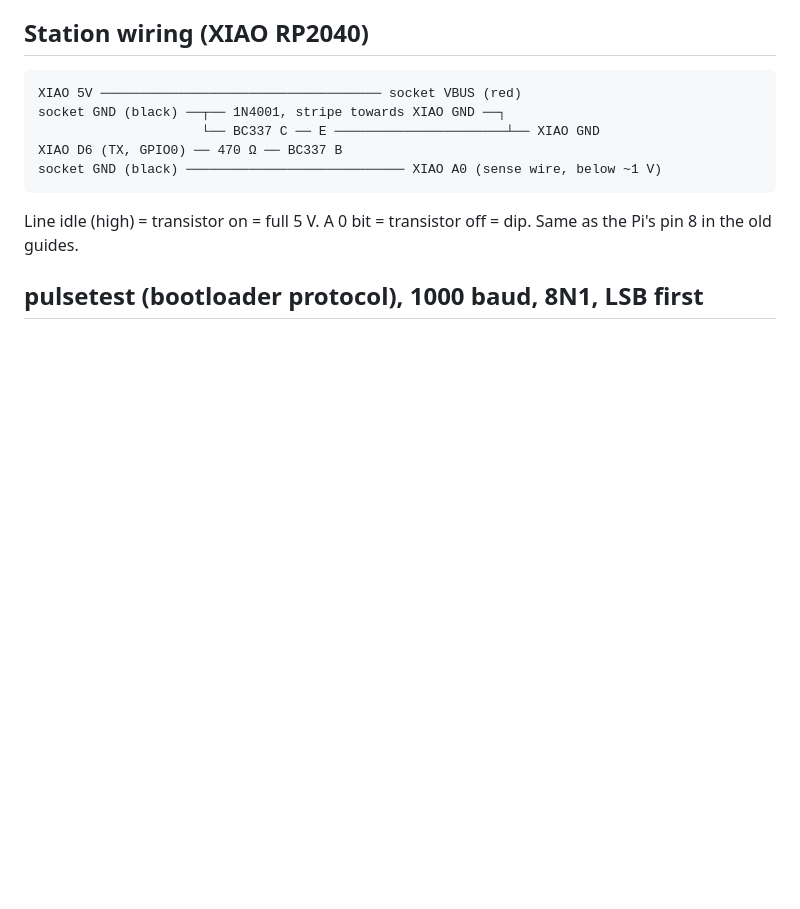
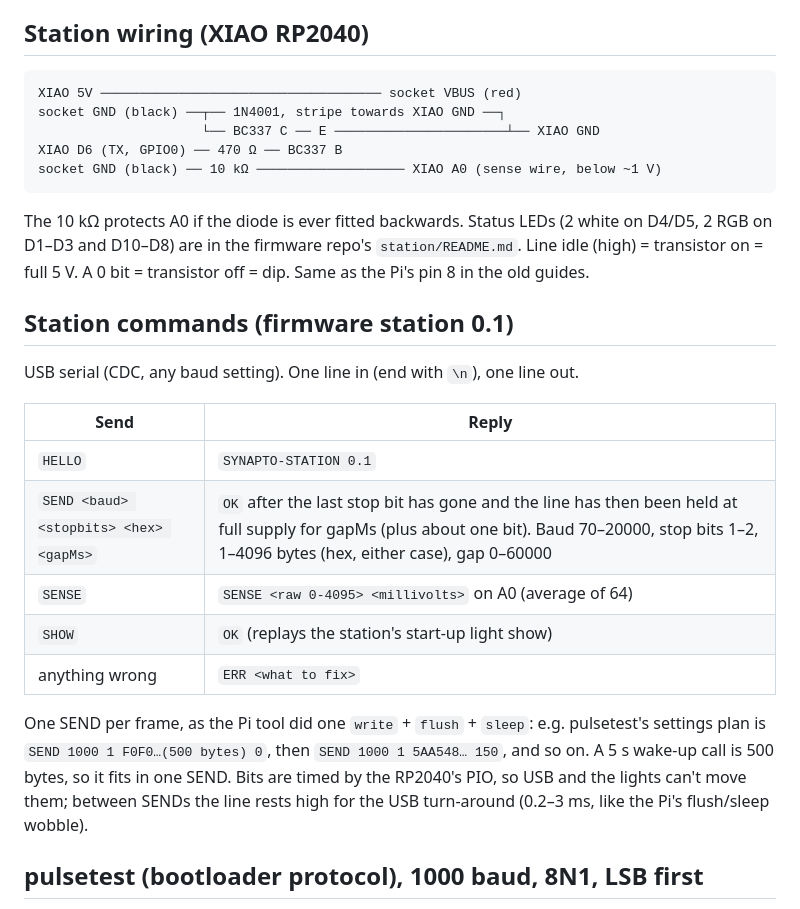
Before and after one commit to synapto-studio/flash-station, a Markdown page: docs/STATION-PROTOCOL.md, the part around the change. Rendered like a GitHub page; blank space fills up the shorter version.

Commit message:
Docs: station 0.1 commands, sense-wire resistor, roadmap task 2 status
The XIAO station firmware is in the private firmware repo (station/).
STATION-PROTOCOL.md now lists its USB serial commands for task 3.

Co-Authored-By: Claude Opus 5.5 <noreply@anthropic.com>
Claude-Session: https://claude.ai/code/session_01745oey2GWHz7nxc3orSFPr

````diff
--- a/docs/STATION-PROTOCOL.md
+++ b/docs/STATION-PROTOCOL.md
@@ -9,9 +9,23 @@ XIAO 5V ────────────────────────
 socket GND (black) ──┬── 1N4001, stripe towards XIAO GND ──┐
                      └── BC337 C ── E ──────────────────────┴── XIAO GND
 XIAO D6 (TX, GPIO0) ── 470 Ω ── BC337 B
-socket GND (black) ──────────────────────────── XIAO A0 (sense wire, below ~1 V)
+socket GND (black) ── 10 kΩ ─────────────────── XIAO A0 (sense wire, below ~1 V)
 ```
+The 10 kΩ protects A0 if the diode is ever fitted backwards. Status LEDs (2 white on D4/D5, 2 RGB on D1–D3 and D10–D8) are in the firmware repo's `station/README.md`.
 Line idle (high) = transistor on = full 5 V. A 0 bit = transistor off = dip. Same as the Pi's pin 8 in the old guides.
+
+## Station commands (firmware station 0.1)
+USB serial (CDC, any baud setting). One line in (end with `\n`), one line out.
+
+| Send | Reply |
+| --- | --- |
+| `HELLO` | `SYNAPTO-STATION 0.1` |
+| `SEND <baud> <stopbits> <hex> <gapMs>` | `OK` after the last stop bit has gone and the line has then been held at full supply for gapMs (plus about one bit). Baud 70–20000, stop bits 1–2, 1–4096 bytes (hex, either case), gap 0–60000 |
+| `SENSE` | `SENSE <raw 0-4095> <millivolts>` on A0 (average of 64) |
+| `SHOW` | `OK` (replays the station's start-up light show) |
+| anything wrong | `ERR <what to fix>` |
+
+One SEND per frame, as the Pi tool did one `write` + `flush` + `sleep`: e.g. pulsetest's settings plan is `SEND 1000 1 F0F0…(500 bytes) 0`, then `SEND 1000 1 5AA548… 150`, and so on. A 5 s wake-up call is 500 bytes, so it fits in one SEND. Bits are timed by the RP2040's PIO, so USB and the lights can't move them; between SENDs the line rests high for the USB turn-around (0.2–3 ms, like the Pi's flush/sleep wobble).
 
 ## pulsetest (bootloader protocol), 1000 baud, 8N1, LSB first
 
````
Also changed, not shown: docs/ROADMAP.md (+2 -1 lines).
